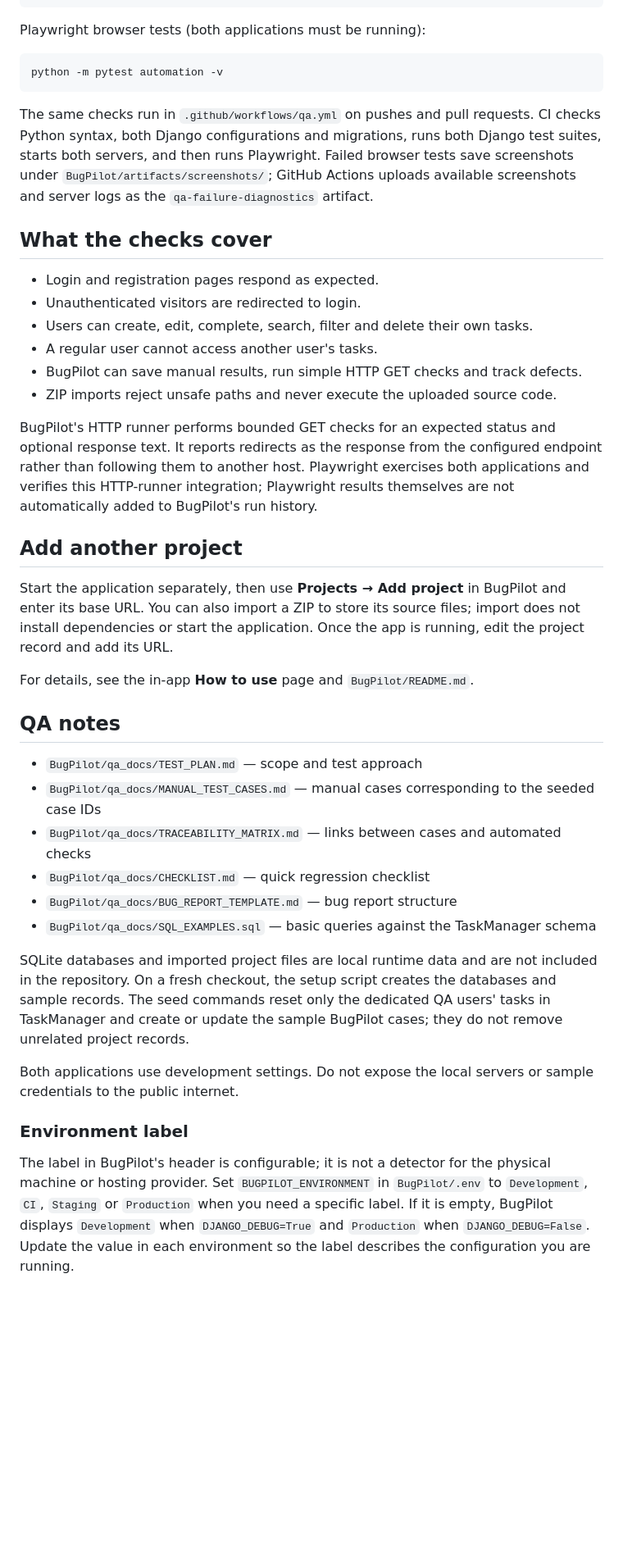
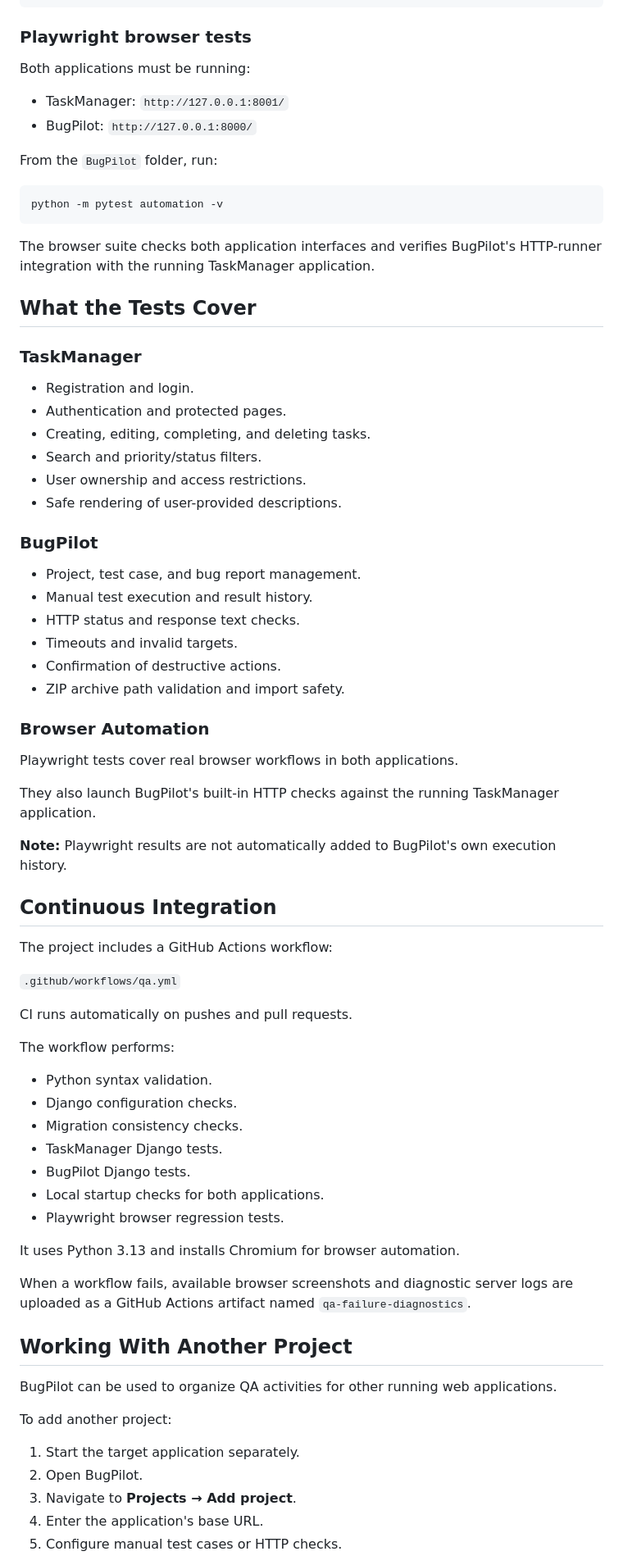
Before and after one commit to lacelyn5/BugPilot-QA, a Markdown page: README.md, the part around one of its changes. Shown at 82% size. GitHub-like rendering; blank space fills up the shorter version.

````diff
--- a/README.md
+++ b/README.md
@@ -54,44 +149,80 @@ cd ..\BugPilot
 python manage.py test
 ```
 
-Playwright browser tests (both applications must be running):
+### Playwright browser tests
+
+Both applications must be running:
+
+- TaskManager: `http://127.0.0.1:8001/`
+- BugPilot: `http://127.0.0.1:8000/`
+
+From the `BugPilot` folder, run:
 
 ```bat
 python -m pytest automation -v
 ```
 
-The same checks run in `.github/workflows/qa.yml` on pushes and pull requests. CI checks Python syntax, both Django configurations and migrations, runs both Django test suites, starts both servers, and then runs Playwright. Failed browser tests save screenshots under `BugPilot/artifacts/screenshots/`; GitHub Actions uploads available screenshots and server logs as the `qa-failure-diagnostics` artifact.
+The browser suite checks both application interfaces and verifies BugPilot's HTTP-runner integration with the running TaskManager application.
 
-## What the checks cover
+## What the Tests Cover
 
-- Login and registration pages respond as expected.
-- Unauthenticated visitors are redirected to login.
-- Users can create, edit, complete, search, filter and delete their own tasks.
-- A regular user cannot access another user's tasks.
-- BugPilot can save manual results, run simple HTTP GET checks and track defects.
-- ZIP imports reject unsafe paths and never execute the uploaded source code.
+### TaskManager
 
-BugPilot's HTTP runner performs bounded GET checks for an expected status and optional response text. It reports redirects as the response from the configured endpoint rather than following them to another host. Playwright exercises both applications and verifies this HTTP-runner integration; Playwright results themselves are not automatically added to BugPilot's run history.
+- Registration and login.
+- Authentication and protected pages.
+- Creating, editing, completing, and deleting tasks.
+- Search and priority/status filters.
+- User ownership and access restrictions.
+- Safe rendering of user-provided descriptions.
 
-## Add another project
+### BugPilot
 
-Start the application separately, then use **Projects → Add project** in BugPilot and enter its base URL. You can also import a ZIP to store its source files; import does not install dependencies or start the application. Once the app is running, edit the project record and add its URL.
+- Project, test case, and bug report management.
+- Manual test execution and result history.
+- HTTP status and response text checks.
+- Timeouts and invalid targets.
+- Confirmation of destructive actions.
+- ZIP archive path validation and import safety.
 
-For details, see the in-app **How to use** page and `BugPilot/README.md`.
+### Browser Automation
 
-## QA notes
+Playwright tests cover real browser workflows in both applications.
 
-- `BugPilot/qa_docs/TEST_PLAN.md` — scope and test approach
-- `BugPilot/qa_docs/MANUAL_TEST_CASES.md` — manual cases corresponding to the seeded case IDs
-- `BugPilot/qa_docs/TRACEABILITY_MATRIX.md` — links between cases and automated checks
-- `BugPilot/qa_docs/CHECKLIST.md` — quick regression checklist
-- `BugPilot/qa_docs/BUG_REPORT_TEMPLATE.md` — bug report structure
-- `BugPilot/qa_docs/SQL_EXAMPLES.sql` — basic queries against the TaskManager schema
+They also launch BugPilot's built-in HTTP checks against the running TaskManager application.
 
-SQLite databases and imported project files are local runtime data and are not included in the repository. On a fresh checkout, the setup script creates the databases and sample records. The seed commands reset only the dedicated QA users' tasks in TaskManager and create or update the sample BugPilot cases; they do not remove unrelated project records.
+**Note:** Playwright results are not automatically added to BugPilot's own execution history.
 
-Both applications use development settings. Do not expose the local servers or sample credentials to the public internet.
+## Continuous Integration
 
-### Environment label
+The project includes a GitHub Actions workflow:
 
-The label in BugPilot's header is configurable; it is not a detector for the physical machine or hosting provider. Set `BUGPILOT_ENVIRONMENT` in `BugPilot/.env` to `Development`, `CI`, `Staging` or `Production` when you need a specific label. If it is empty, BugPilot displays `Development` when `DJANGO_DEBUG=True` and `Production` when `DJANGO_DEBUG=False`. Update the value in each environment so the label describes the configuration you are running.
+`.github/workflows/qa.yml`
+
+CI runs automatically on pushes and pull requests.
+
+The workflow performs:
+
+- Python syntax validation.
+- Django configuration checks.
+- Migration consistency checks.
+- TaskManager Django tests.
+- BugPilot Django tests.
+- Local startup checks for both applications.
+- Playwright browser regression tests.
+
+It uses Python 3.13 and installs Chromium for browser automation.
+
+When a workflow fails, available browser screenshots and diagnostic server logs are uploaded as a GitHub Actions artifact named `qa-failure-diagnostics`.
+
+## Working With Another Project
+
+BugPilot can be used to organize QA activities for other running web applications.
+
+To add another project:
+
+1. Start the target application separately.
+2. Open BugPilot.
+3. Navigate to **Projects → Add project**.
+4. Enter the application's base URL.
+5. Configure manual test cases or HTTP checks.
+
````
Also changed, not shown: other parts of README.md (+215 -17 lines).
